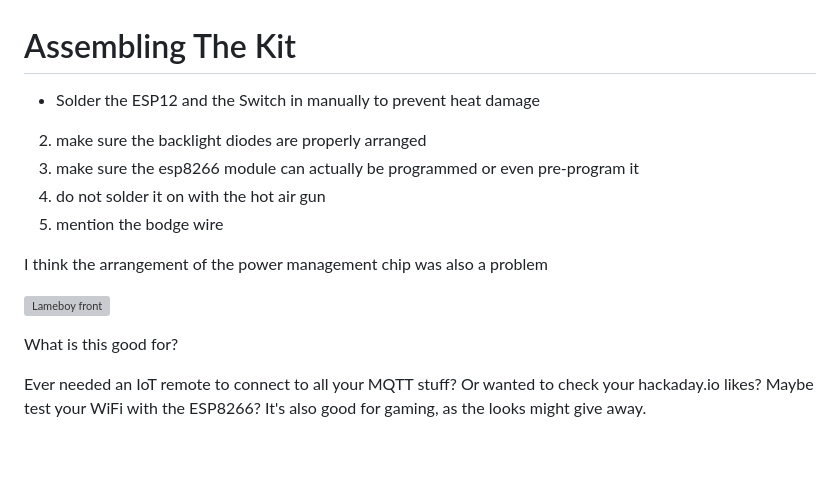
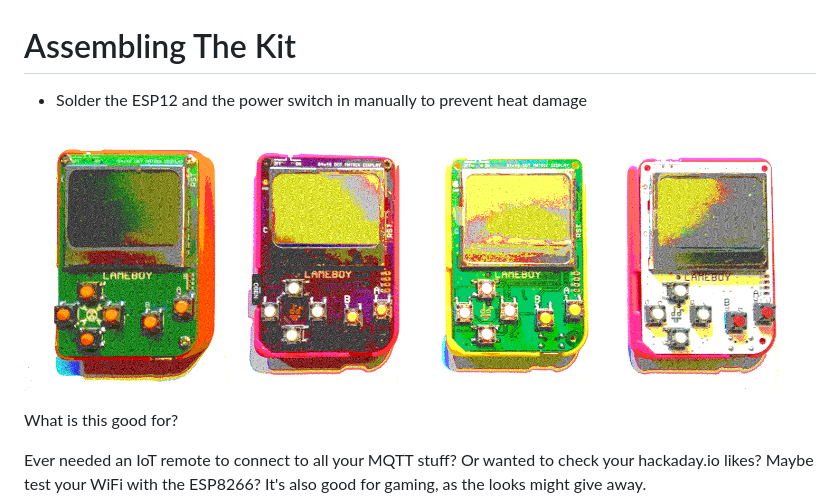
Before and after one commit to davedarko/davedarkocom, a Markdown page: content/lameboy/assembly.md, the part around the change. Drawn GitHub-style; pictures changed too: img/lameboy/lameboy_front.png (added); blank space fills up the shorter version; grey boxes are pictures that could not be loaded.

Commit message:
boom

```diff
--- a/content/Lameboy/index.md
+++ b/content/lameboy/assembly.md
@@ -1,15 +1,8 @@
 # Assembling The Kit
 
-- Solder the ESP12 and the Switch in manually to prevent heat damage
+- Solder the ESP12 and the power switch in manually to prevent heat damage
 
-2. make sure the backlight diodes are properly arranged
-3. make sure the esp8266 module can actually be programmed or even pre-program it
-4. do not solder it on with the hot air gun
-5. mention the bodge wire
-
-I think the arrangement of the power management chip was also a problem
-
-![Lameboy front](/img/lameboy/front.png "Lameboy front")
+![Lameboy front](/img/lameboy/lameboy_front.png "Lameboy front")
 
 What is this good for?
 
```
Also changed, not shown: 1 other file.
